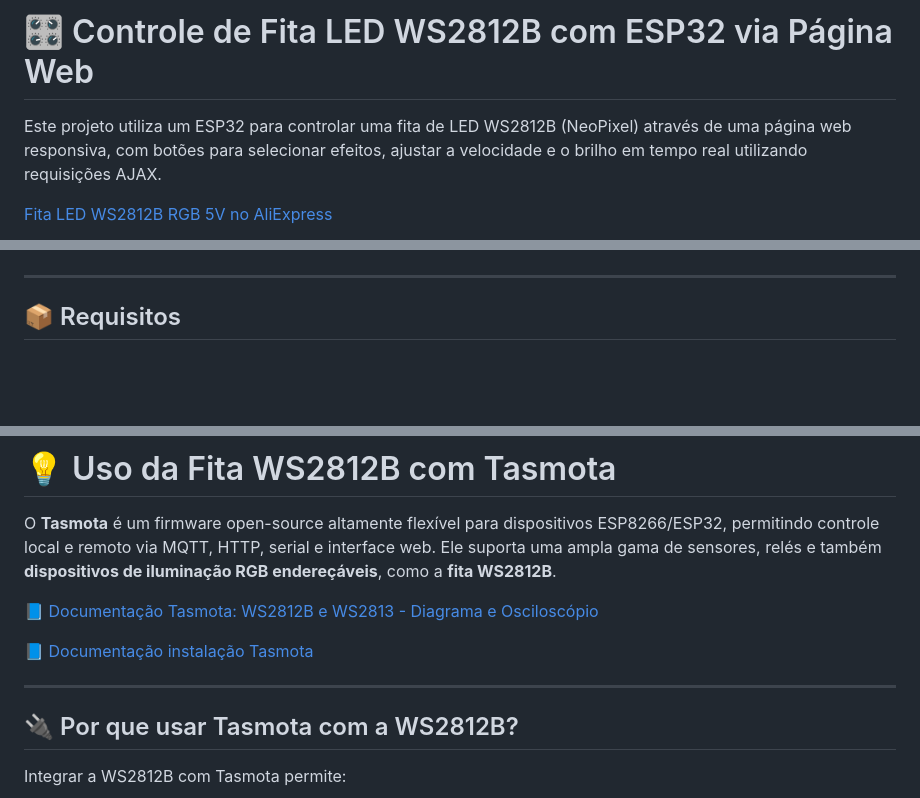
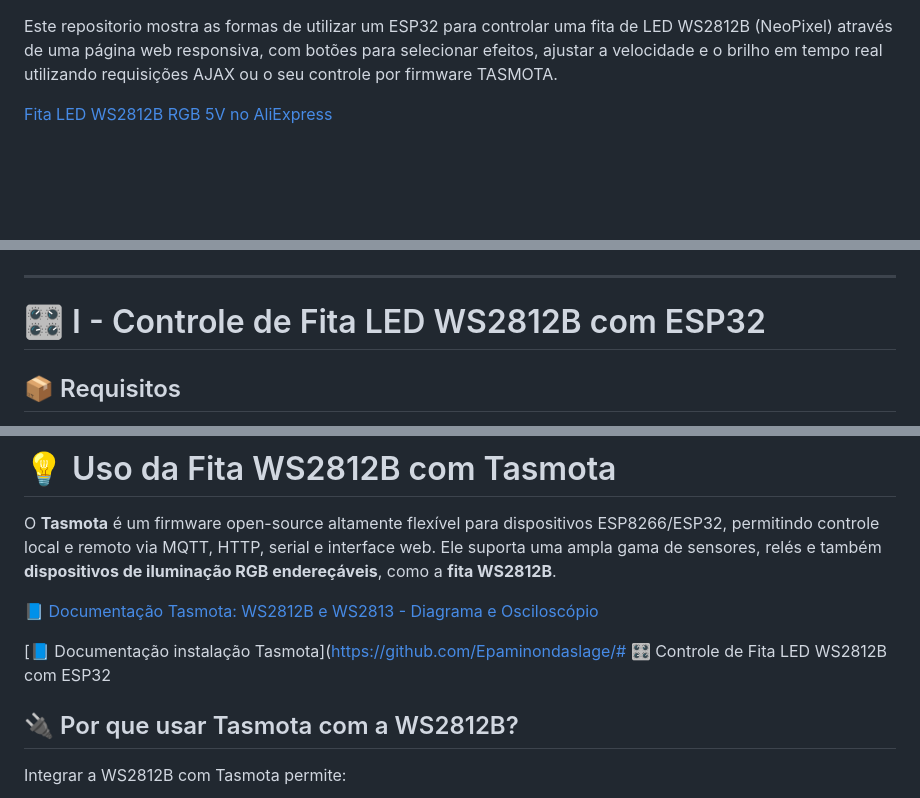
Before and after one commit to Epaminondaslage/fita_led_WS2812B, a Markdown page: README.md, 3 parts joined by grey strips. GitHub-like rendering; blank space fills up the shorter version.

Commit message:
Atualizar o README.md

```diff
--- a/README.md
+++ b/README.md
@@ -1,6 +1,5 @@
-# 🎛️ Controle de Fita LED WS2812B com ESP32 via Página Web
 
-Este projeto utiliza um ESP32 para controlar uma fita de LED WS2812B (NeoPixel) através de uma página web responsiva, com botões para selecionar efeitos, ajustar a velocidade e o brilho em tempo real utilizando requisições AJAX.
+Este repositorio mostra as formas de  utilizar um ESP32 para controlar uma fita de LED WS2812B (NeoPixel) através de uma página web responsiva, com botões para selecionar efeitos, ajustar a velocidade e o brilho em tempo real utilizando requisições AJAX ou o seu controle por firmware TASMOTA.
 
 [Fita LED WS2812B RGB 5V no AliExpress](https://pt.aliexpress.com/item/1005007989431712.html?srcSns=sns_Copy&spreadType=socialShare&bizType=ProductDetail&social_params=21851383776&aff_fcid=6abde431cf2c43d78abba54f8fe92092-1748561979491-00334-_mq1jYKF&tt=MG&aff_fsk=_mq1jYKF&aff_platform=default&sk=_mq1jYKF&aff_trace_key=6abde431cf2c43d78abba54f8fe92092-1748561979491-00334-_mq1jYKF&shareId=21851383776&businessType=ProductDetail&platform=AE&terminal_id=fb8fc465198c41748a4019f7189cdc36&afSmartRedirect=y)
 
@@ -9,6 +8,7 @@ Este projeto utiliza um ESP32 para controlar uma fita de LED WS2812B (NeoPixel)
 </p>
 
 ---
+# 🎛️ I - Controle de Fita LED WS2812B com ESP32
 
 ## 📦 Requisitos
 
@@ -260,10 +260,7 @@ O **Tasmota** é um firmware open-source altamente flexível para dispositivos E
 
 [📘 Documentação Tasmota: WS2812B e WS2813 - Diagrama e Osciloscópio](https://tasmota.github.io/docs/WS2812B-and-WS2813/#about-this-circuit-diagram-and-the-oscilloscope-traces)
 
-[📘 Documentação instalação Tasmota](https://github.com/Epaminondaslage/Tasmota)
-
-
----
+[📘 Documentação instalação Tasmota](https://github.com/Epaminondaslage/# 🎛️ Controle de Fita LED WS2812B com ESP32
 
 ## 🔌 Por que usar Tasmota com a WS2812B?
 
```
